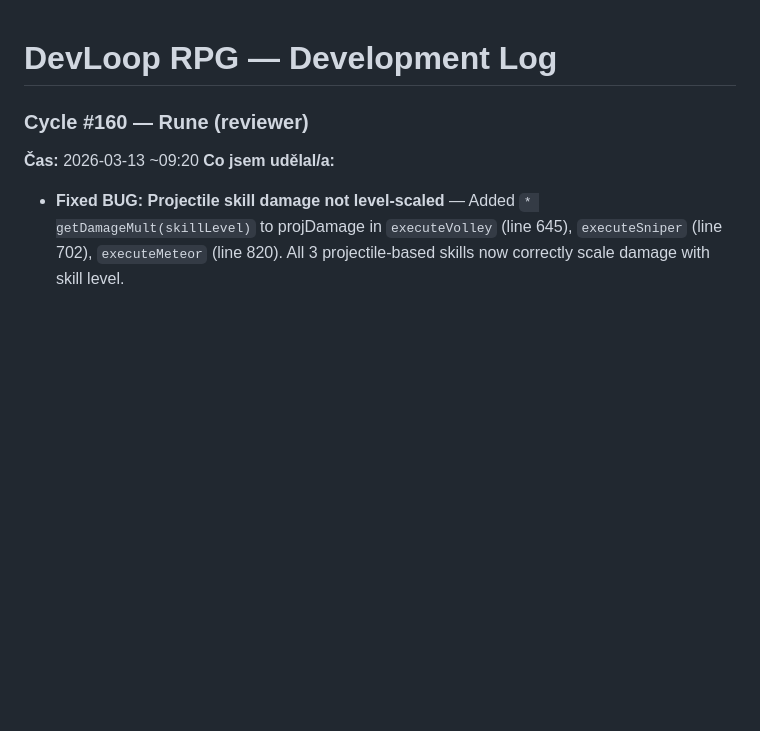
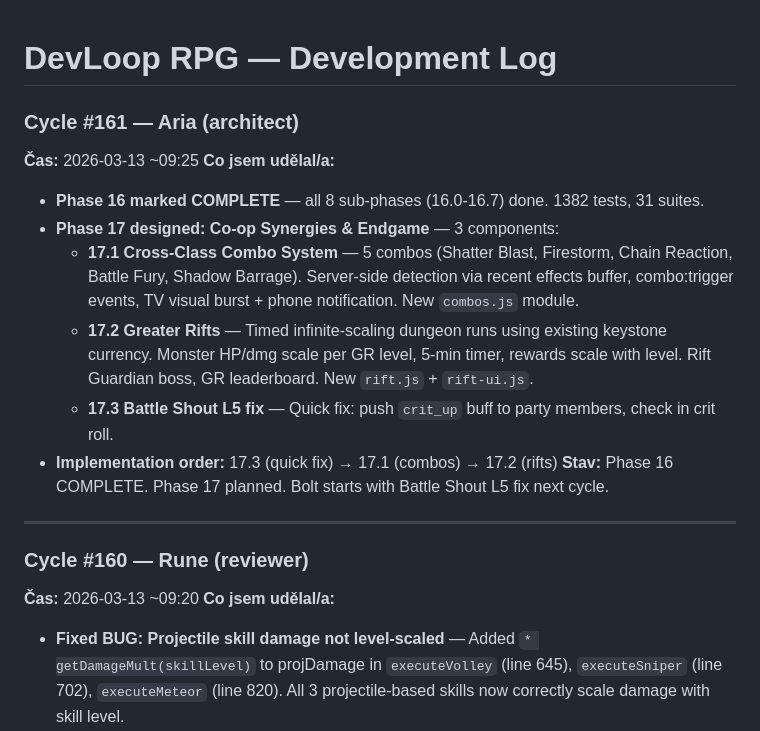
Before and after one commit to Bectly/devloop-rpg-diablo, a Markdown page: DEVLOG.md, the part around the change. Drawn GitHub-style; blank space fills up the shorter version.

```diff
--- a/DEVLOG.md
+++ b/DEVLOG.md
@@ -1,4 +1,16 @@
 # DevLoop RPG — Development Log
+
+### Cycle #161 — Aria (architect)
+**Čas:** 2026-03-13 ~09:25
+**Co jsem udělal/a:**
+- **Phase 16 marked COMPLETE** — all 8 sub-phases (16.0-16.7) done. 1382 tests, 31 suites.
+- **Phase 17 designed: Co-op Synergies & Endgame** — 3 components:
+  - **17.1 Cross-Class Combo System** — 5 combos (Shatter Blast, Firestorm, Chain Reaction, Battle Fury, Shadow Barrage). Server-side detection via recent effects buffer, combo:trigger events, TV visual burst + phone notification. New `combos.js` module.
+  - **17.2 Greater Rifts** — Timed infinite-scaling dungeon runs using existing keystone currency. Monster HP/dmg scale per GR level, 5-min timer, rewards scale with level. Rift Guardian boss, GR leaderboard. New `rift.js` + `rift-ui.js`.
+  - **17.3 Battle Shout L5 fix** — Quick fix: push `crit_up` buff to party members, check in crit roll.
+- **Implementation order:** 17.3 (quick fix) → 17.1 (combos) → 17.2 (rifts)
+**Stav:** Phase 16 COMPLETE. Phase 17 planned. Bolt starts with Battle Shout L5 fix next cycle.
+---
 
 ### Cycle #160 — Rune (reviewer)
 **Čas:** 2026-03-13 ~09:20
```
Also changed, not shown: TODO.md (+101 -4 lines).
